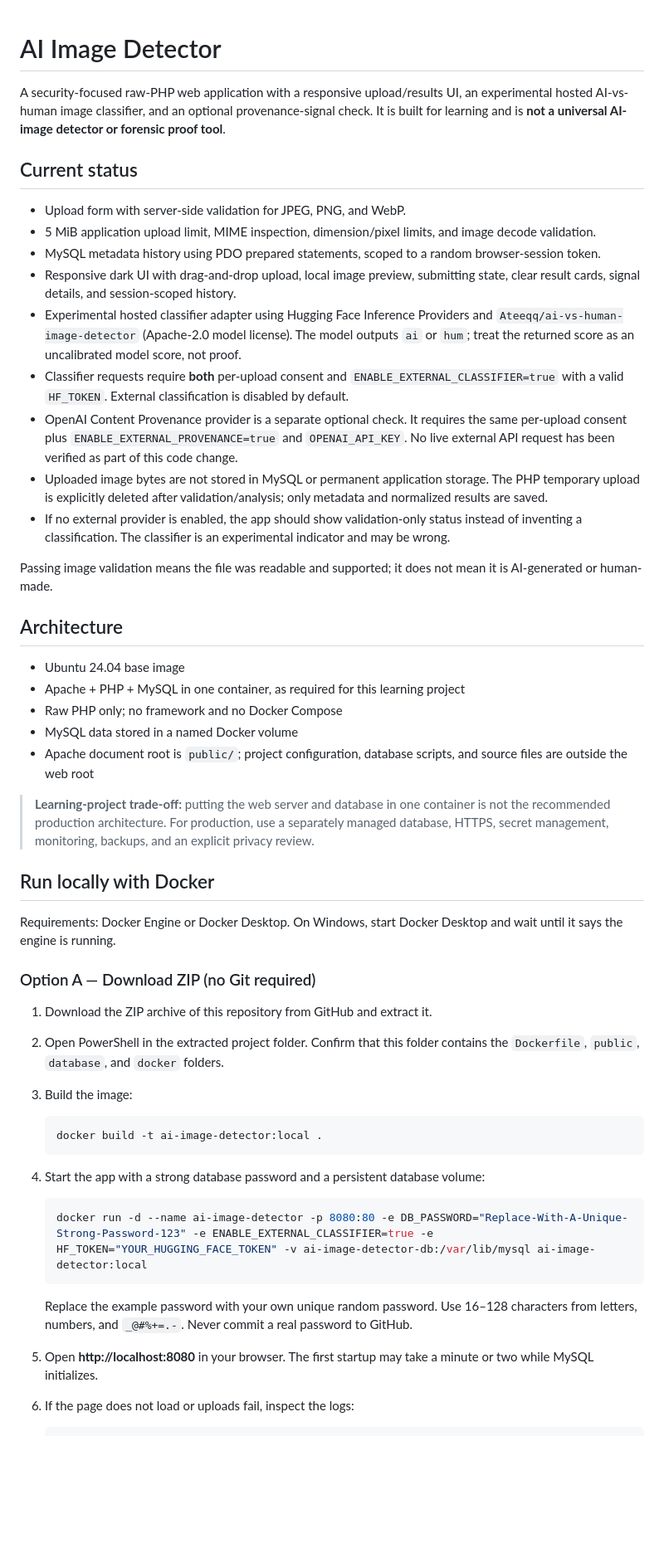
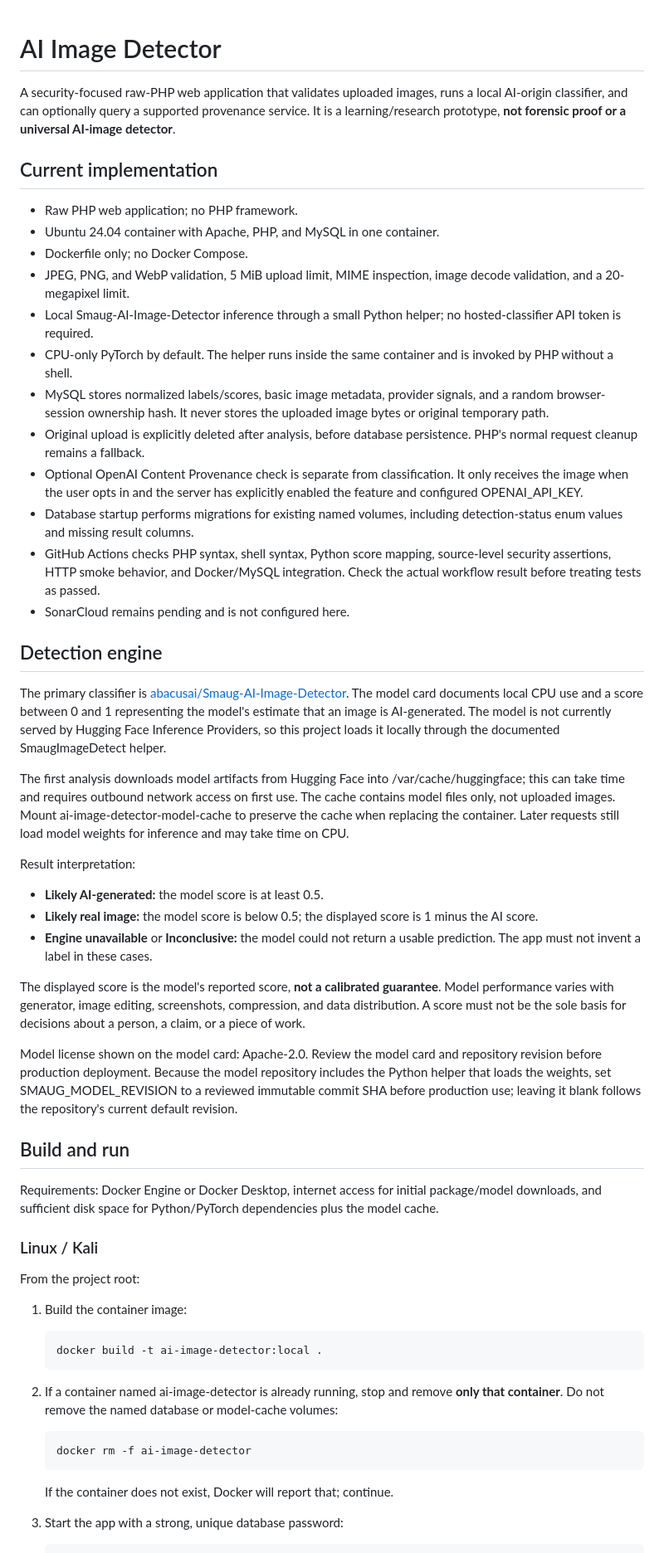
Before and after one commit to chand010/ai-image-detector, a Markdown page: README.md, the part around one of its changes. Shown at 83% size. GitHub-like rendering; blank space fills up the shorter version.

````diff
--- a/README.md
+++ b/README.md
@@ -1,54 +1,58 @@
-
 # AI Image Detector
 
-A security-focused raw-PHP web application with a responsive upload/results UI, an experimental hosted AI-vs-human image classifier, and an optional provenance-signal check. It is built for learning and is **not a universal AI-image detector or forensic proof tool**.
+A security-focused raw-PHP web application that validates uploaded images, runs a local AI-origin classifier, and can optionally query a supported provenance service. It is a learning/research prototype, **not forensic proof or a universal AI-image detector**.
 
-## Current status
+## Current implementation
 
-- Upload form with server-side validation for JPEG, PNG, and WebP.
-- 5 MiB application upload limit, MIME inspection, dimension/pixel limits, and image decode validation.
-- MySQL metadata history using PDO prepared statements, scoped to a random browser-session token.
-- Responsive dark UI with drag-and-drop upload, local image preview, submitting state, clear result cards, signal details, and session-scoped history.
-- Experimental hosted classifier adapter using Hugging Face Inference Providers and `Ateeqq/ai-vs-human-image-detector` (Apache-2.0 model license). The model outputs `ai` or `hum`; treat the returned score as an uncalibrated model score, not proof.
-- Classifier requests require **both** per-upload consent and `ENABLE_EXTERNAL_CLASSIFIER=true` with a valid `HF_TOKEN`. External classification is disabled by default.
-- OpenAI Content Provenance provider is a separate optional check. It requires the same per-upload consent plus `ENABLE_EXTERNAL_PROVENANCE=true` and `OPENAI_API_KEY`. No live external API request has been verified as part of this code change.
-- Uploaded image bytes are not stored in MySQL or permanent application storage. The PHP temporary upload is explicitly deleted after validation/analysis; only metadata and normalized results are saved.
-- If no external provider is enabled, the app should show validation-only status instead of inventing a classification. The classifier is an experimental indicator and may be wrong.
+- Raw PHP web application; no PHP framework.
+- Ubuntu 24.04 container with Apache, PHP, and MySQL in one container.
+- Dockerfile only; no Docker Compose.
+- JPEG, PNG, and WebP validation, 5 MiB upload limit, MIME inspection, image decode validation, and a 20-megapixel limit.
+- Local Smaug-AI-Image-Detector inference through a small Python helper; no hosted-classifier API token is required.
+- CPU-only PyTorch by default. The helper runs inside the same container and is invoked by PHP without a shell.
+- MySQL stores normalized labels/scores, basic image metadata, provider signals, and a random browser-session ownership hash. It never stores the uploaded image bytes or original temporary path.
+- Original upload is explicitly deleted after analysis, before database persistence. PHP's normal request cleanup remains a fallback.
+- Optional OpenAI Content Provenance check is separate from classification. It only receives the image when the user opts in and the server has explicitly enabled the feature and configured OPENAI_API_KEY.
+- Database startup performs migrations for existing named volumes, including detection-status enum values and missing result columns.
+- GitHub Actions checks PHP syntax, shell syntax, Python score mapping, source-level security assertions, HTTP smoke behavior, and Docker/MySQL integration. Check the actual workflow result before treating tests as passed.
+- SonarCloud remains pending and is not configured here.
 
-Passing image validation means the file was readable and supported; it does not mean it is AI-generated or human-made.
+## Detection engine
 
-## Architecture
+The primary classifier is [abacusai/Smaug-AI-Image-Detector](https://huggingface.co/abacusai/Smaug-AI-Image-Detector). The model card documents local CPU use and a score between 0 and 1 representing the model's estimate that an image is AI-generated. The model is not currently served by Hugging Face Inference Providers, so this project loads it locally through the documented SmaugImageDetect helper.
 
-- Ubuntu 24.04 base image
-- Apache + PHP + MySQL in one container, as required for this learning project
-- Raw PHP only; no framework and no Docker Compose
-- MySQL data stored in a named Docker volume
-- Apache document root is `public/`; project configuration, database scripts, and source files are outside the web root
+The first analysis downloads model artifacts from Hugging Face into /var/cache/huggingface; this can take time and requires outbound network access on first use. The cache contains model files only, not uploaded images. Mount ai-image-detector-model-cache to preserve the cache when replacing the container. Later requests still load model weights for inference and may take time on CPU.
 
-> **Learning-project trade-off:** putting the web server and database in one container is not the recommended production architecture. For production, use a separately managed database, HTTPS, secret management, monitoring, backups, and an explicit privacy review.
+Result interpretation:
+- **Likely AI-generated:** the model score is at least 0.5.
+- **Likely real image:** the model score is below 0.5; the displayed score is 1 minus the AI score.
+- **Engine unavailable** or **Inconclusive:** the model could not return a usable prediction. The app must not invent a label in these cases.
 
-## Run locally with Docker
+The displayed score is the model's reported score, **not a calibrated guarantee**. Model performance varies with generator, image editing, screenshots, compression, and data distribution. A score must not be the sole basis for decisions about a person, a claim, or a piece of work.
 
-Requirements: Docker Engine or Docker Desktop. On Windows, start Docker Desktop and wait until it says the engine is running.
+Model license shown on the model card: Apache-2.0. Review the model card and repository revision before production deployment. Because the model repository includes the Python helper that loads the weights, set SMAUG_MODEL_REVISION to a reviewed immutable commit SHA before production use; leaving it blank follows the repository's current default revision.
 
-### Option A — Download ZIP (no Git required)
+## Build and run
 
-1. Download the ZIP archive of this repository from GitHub and extract it.
-2. Open PowerShell in the extracted project folder. Confirm that this folder contains the `Dockerfile`, `public`, `database`, and `docker` folders.
-3. Build the image:
+Requirements: Docker Engine or Docker Desktop, internet access for initial package/model downloads, and sufficient disk space for Python/PyTorch dependencies plus the model cache.
 
-   ```powershell
+### Linux / Kali
+
+From the project root:
+
+1. Build the container image:
+
+   ```bash
    docker build -t ai-image-detector:local .
    ```
 
-4. Start the app with a strong database password and a persistent database volume:
+2. If a container named ai-image-detector is already running, stop and remove **only that container**. Do not remove the named database or model-cache volumes:
 
-   ```powershell
-   docker run -d --name ai-image-detector -p 8080:80 -e DB_PASSWORD="Replace-With-A-Unique-Strong-Password-123" -e ENABLE_EXTERNAL_CLASSIFIER=true -e HF_TOKEN="YOUR_HUGGING_FACE_TOKEN" -v ai-image-detector-db:/var/lib/mysql ai-image-detector:local
+   ```bash
+   docker rm -f ai-image-detector
    ```
 
-   Replace the example password with your own unique random password. Use 16–128 characters from letters, numbers, and `_@#%+=.-`. Never commit a real password to GitHub.
+   If the container does not exist, Docker will report that; continue.
 
-5. Open **http://localhost:8080** in your browser. The first startup may take a minute or two while MySQL initializes.
-6. If the page does not load or uploads fail, inspect the logs:
+3. Start the app with a strong, unique database password:
 
````
Also changed, not shown: other parts of README.md (+71 -60 lines).
